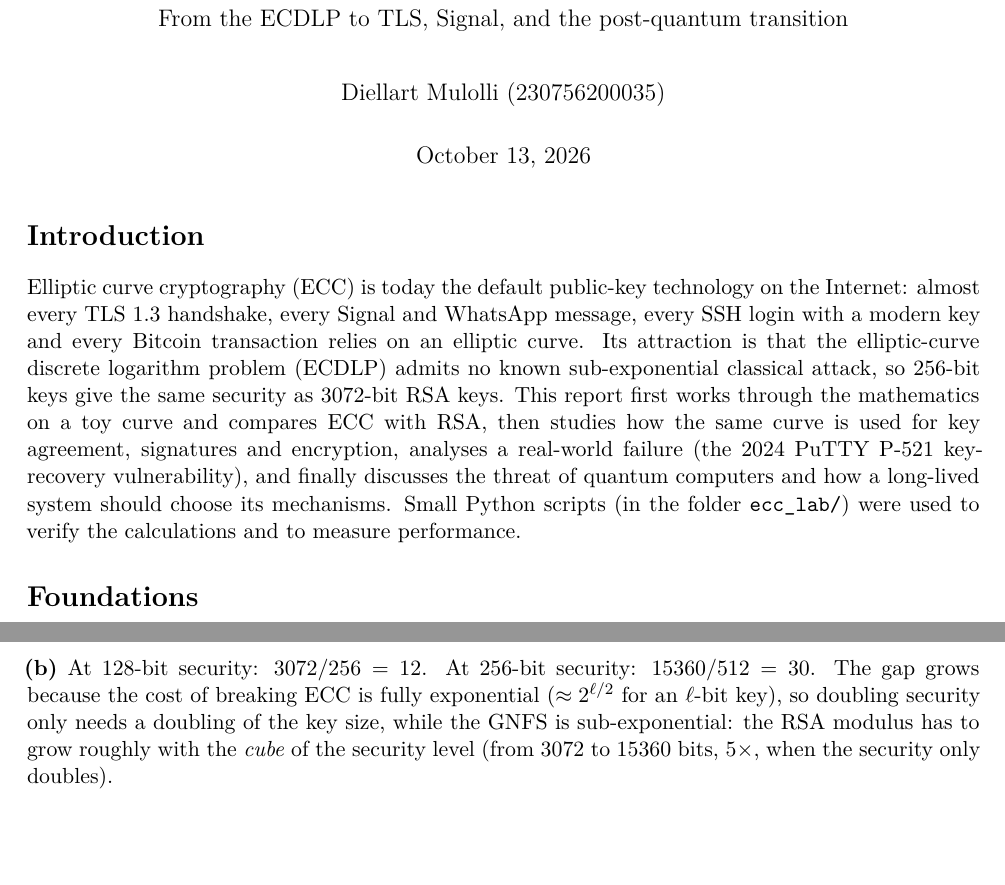
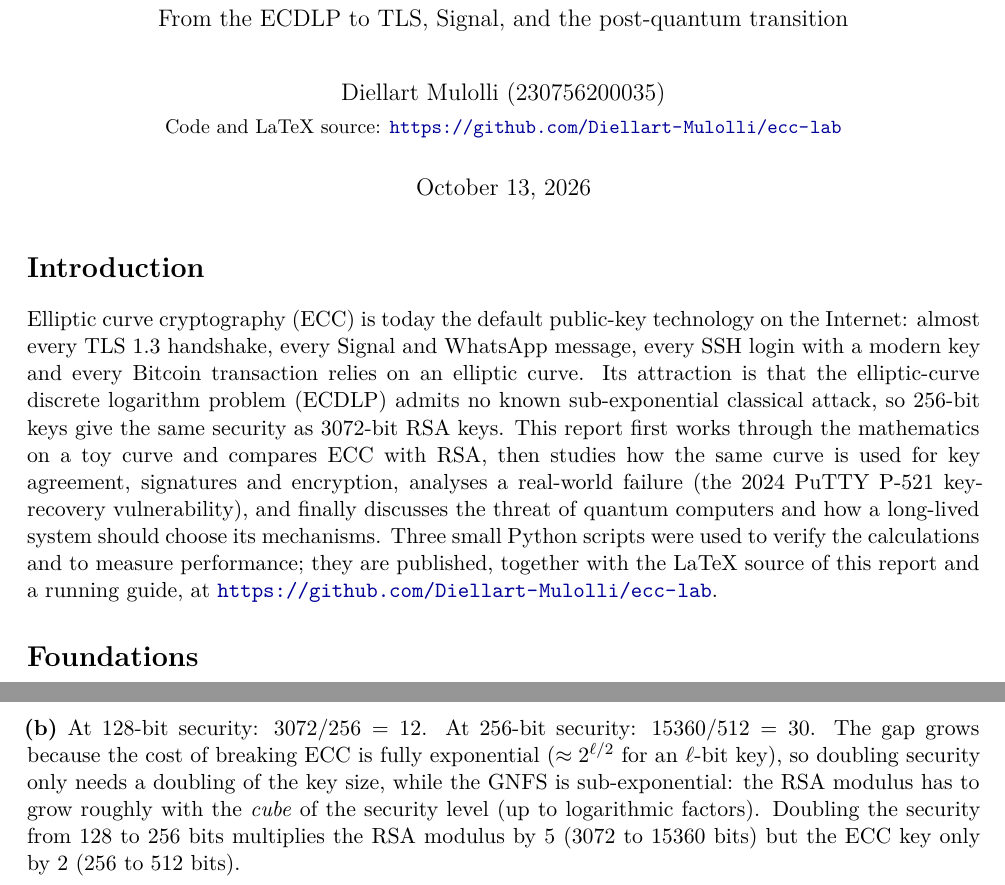
Before and after one commit to Diellart-Mulolli/ecc-lab, a LaTeX document (report.tex): two parts of pages 1 and 2 of 10, joined at a grey line, cut so that both start at the same text, the shorter picture padded with empty space. The pictures show the PDF file report.pdf that the author committed with the source.

Commit message:
Quick Fix

```diff
--- a/report.tex
+++ b/report.tex
@@ -27,7 +28,7 @@
 
 \title{\textbf{Elliptic Curve Cryptography in Practice}\\[0.3em]
 \large From the ECDLP to TLS, Signal, and the post-quantum transition}
-\author{Diellart Mulolli (230756200035)}
+\author{Diellart Mulolli (230756200035)\\[0.2em] \small Code and LaTeX source: \url{https://github.com/Diellart-Mulolli/ecc-lab}}
 \date{\today}
 
 \begin{document}
@@ -42,8 +43,8 @@ attack, so 256-bit keys give the same security as 3072-bit RSA keys. This report
 mathematics on a toy curve and compares ECC with RSA, then studies how the same curve is used
 for key agreement, signatures and encryption, analyses a real-world failure (the 2024 PuTTY
 P-521 key-recovery vulnerability), and finally discusses the threat of quantum computers and
-how a long-lived system should choose its mechanisms. Small Python scripts (in the folder
-\texttt{ecc\_lab/}) were used to verify the calculations and to measure performance.
+how a long-lived system should choose its mechanisms. Three small Python scripts were used to verify the calculations and to measure performance; they are
+published, together with the LaTeX source of this report and a running guide, at \url{https://github.com/Diellart-Mulolli/ecc-lab}.
 
 %=====================================================================
 \section*{Foundations}
@@ -132,7 +133,8 @@ deprecated and disallowed after 2023.}
 The gap grows because the cost of breaking ECC is fully exponential ($\approx 2^{\ell/2}$ for an
 $\ell$-bit key), so doubling security only needs a doubling of the key size, while the GNFS is
 sub-exponential: the RSA modulus has to grow roughly with the \emph{cube} of the security level
-(from 3072 to 15360 bits, $5\times$, when the security only doubles).
+(up to logarithmic factors). Doubling the security from 128 to 256 bits multiplies the RSA modulus by $5$
+(3072 to 15360 bits) but the ECC key only by $2$ (256 to 512 bits).
 
 \begin{table}[H]
 \textbf{(c)} Measurements made with \texttt{q2\_benchmark.py} (Python \texttt{cryptography} 41,
```
Also changed, not shown: README.md, report.pdf, report.tex (13 more changed lines).
